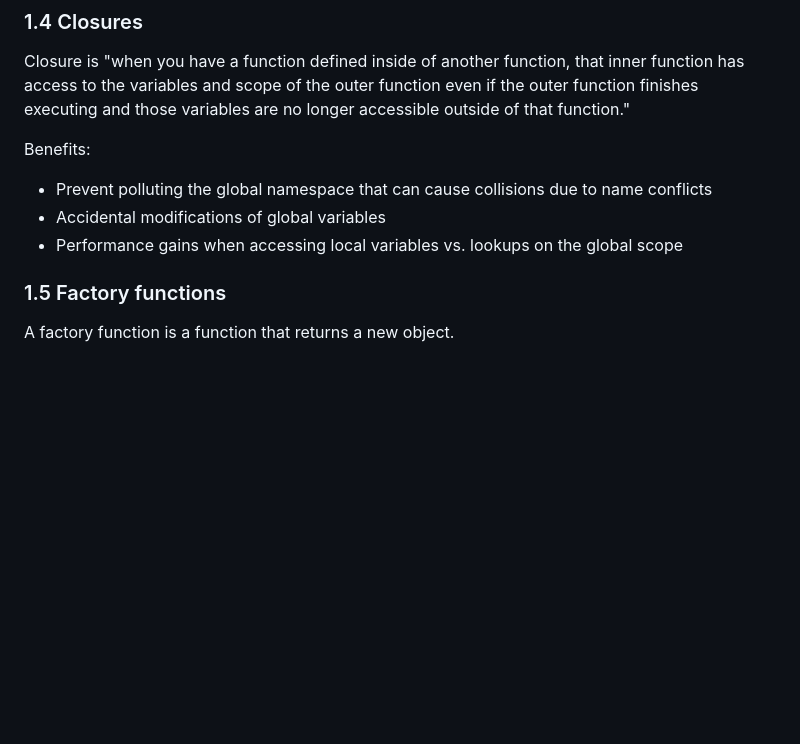
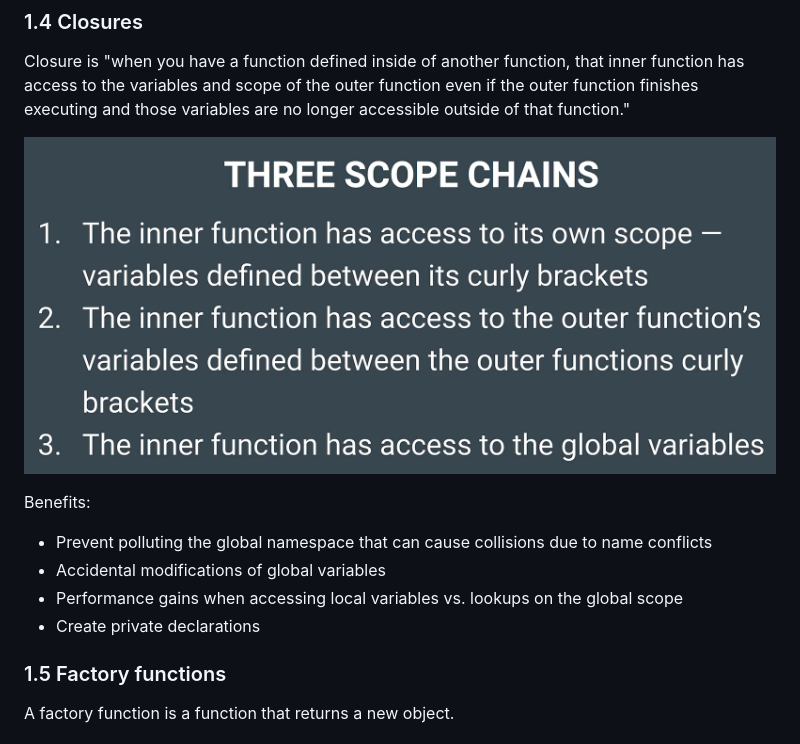
Before and after one commit to joce1ynn/computer-science-for-JS, a Markdown page: README.md, the part around the change. Rendered like a GitHub page; pictures changed too: closure.png (added); blank space fills up the shorter version.

Commit message:
add pics

```diff
--- a/README.md
+++ b/README.md
@@ -32,11 +32,14 @@ Module 17-Computer Science for JavaScript
 
 Closure is "when you have a function defined inside of another function, that inner function has access to the variables and scope of the outer function even if the outer function finishes executing and those variables are no longer accessible outside of that function."
 
+![closure](./closure.png)
+
 Benefits:
 
 - Prevent polluting the global namespace that can cause collisions due to name conflicts
 - Accidental modifications of global variables
 - Performance gains when accessing local variables vs. lookups on the global scope
+- Create private declarations
 
 ### 1.5 Factory functions
 
```
